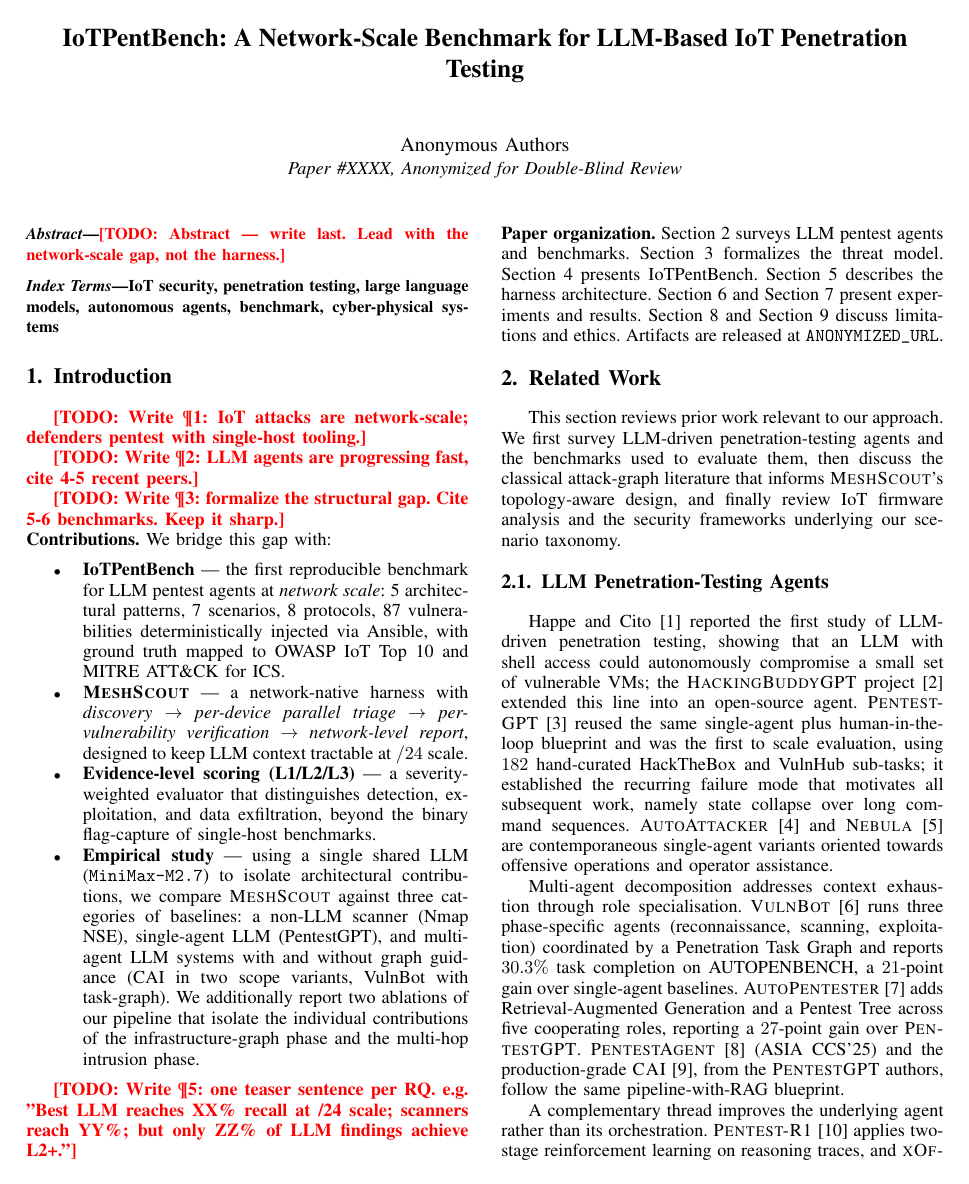
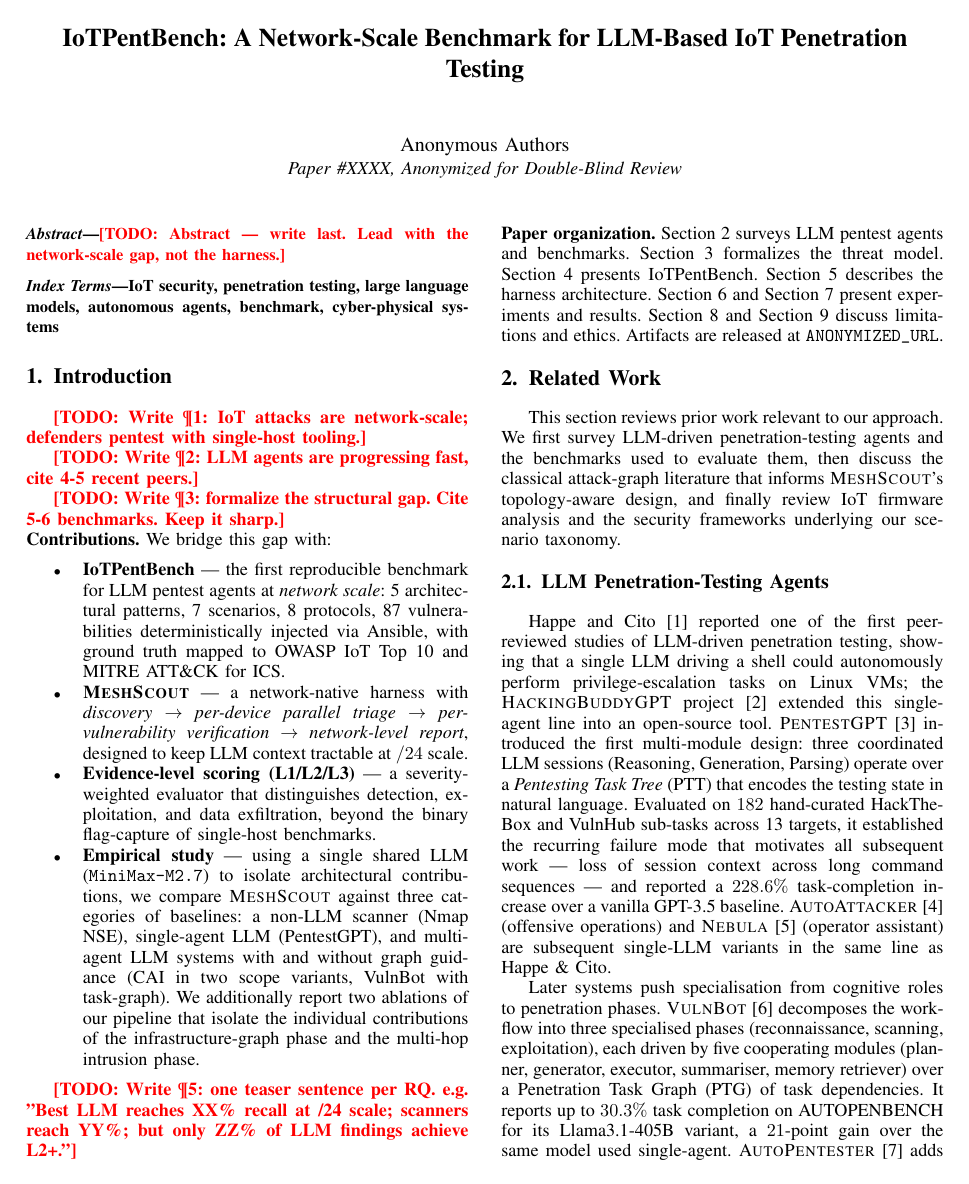
Before and after one commit to Tanguyvans/LANCE, a LaTeX paper (paper/paper_full.tex): page 1 of 9. Compiled offline with pdfLaTeX; a missing font is replaced by an installed copy or a similar font; a LaTeX package or settings file that is missing is left out.

Commit message:
correction

```diff
--- a/paper/paper_full.tex
+++ b/paper/paper_full.tex
@@ -130,27 +130,29 @@ analysis and the security frameworks underlying our scenario taxonomy.
 \subsection{LLM Penetration-Testing Agents}
 \label{sec:related:llm}
 
-Happe and Cito~\cite{happe23} reported the first study of LLM-driven
-penetration testing, showing that an LLM with shell access could
-autonomously compromise a small set of vulnerable VMs; the
-\textsc{HackingBuddyGPT} project~\cite{hackingbuddygpt} extended this line
-into an open-source agent. \textsc{PentestGPT}~\cite{pentestgpt24} reused the
-same single-agent plus human-in-the-loop blueprint and was the first to
-scale evaluation, using $182$ hand-curated HackTheBox and VulnHub sub-tasks;
-it established the recurring failure mode that motivates all subsequent
-work, namely state collapse over long command sequences.
-\textsc{AutoAttacker}~\cite{autoattacker24} and
-\textsc{Nebula}~\cite{nebula24} are contemporaneous single-agent variants
-oriented towards offensive operations and operator assistance.
+Happe and Cito~\cite{happe23} reported one of the first peer-reviewed
+studies of LLM-driven penetration testing, showing that a single LLM
+driving a shell could autonomously perform privilege-escalation tasks on
+Linux VMs; the \textsc{HackingBuddyGPT} project~\cite{hackingbuddygpt}
+extended this single-agent line into an open-source tool.
+\textsc{PentestGPT}~\cite{pentestgpt24} introduced the first multi-module
+design: three coordinated LLM sessions (Reasoning, Generation, Parsing)
+operate over a \emph{Pentesting Task Tree} (PTT) that encodes the testing
+state in natural language. Evaluated on $182$ hand-curated HackTheBox and
+VulnHub sub-tasks across 13 targets, it established the recurring failure
+mode that motivates all subsequent work --- loss of session context across
+long command sequences --- and reported a $228.6\%$ task-completion
+increase over a vanilla GPT-3.5 baseline. \textsc{AutoAttacker}
+\cite{autoattacker24} (offensive operations) and
+\textsc{Nebula}~\cite{nebula24} (operator assistant) are subsequent
+single-LLM variants in the same line as Happe~\&~Cito.
 
-Multi-agent decomposition addresses context exhaustion through role
-specialisation. \textsc{VulnBot}~\cite{vulnbot25} runs three phase-specific
-agents (reconnaissance, scanning, exploitation) coordinated by a Penetration
-Task Graph and reports $30.3\%$ task completion on AUTOPENBENCH, a
-$21$-point gain over single-agent baselines.
+Later systems push specialisation from cognitive roles to penetration
+phases. \textsc{VulnBot}~\cite{vulnbot25} decomposes the workflow into
+three specialised phases (reconnaissance, scanning, exploitation), each
+driven by five cooperating modules (planner, generator, executor,
+summariser, memory retriever) over a Penetration Task Graph (PTG) of task
+dependencies. It reports up to $30.3\%$ task completion on AUTOPENBENCH
+for its Llama3.1-405B variant, a $21$-point gain over the same model used
+single-agent.
 \textsc{AutoPentester}~\cite{autopentester25} adds Retrieval-Augmented
-Generation and a Pentest Tree across five cooperating roles, reporting a
-$27$-point gain over \textsc{PentestGPT}. \textsc{PentestAgent}
-\cite{pentestagent25} (ASIA~CCS'25) and the production-grade
-\textsc{CAI}~\cite{cai25}, from the \textsc{PentestGPT} authors, follow the
-same pipeline-with-RAG blueprint.
```
Also changed, not shown: paper/paper_full.pdf, paper/paper_full.tex (11 more changed lines), 1 other file.
